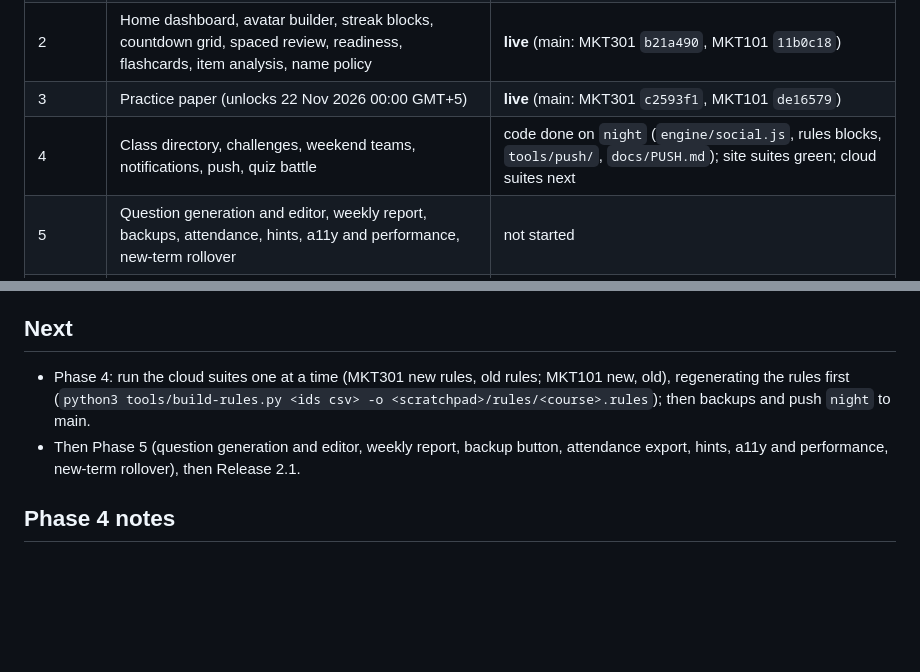
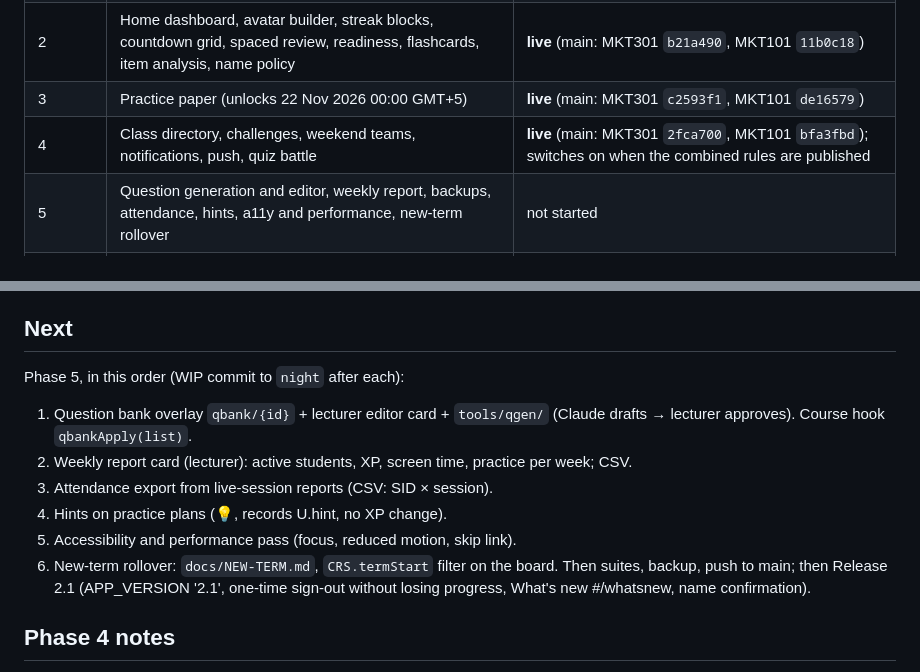
Before and after one commit to abdullamuizfuad/mkt301, a Markdown page: docs/NIGHT-BUILD.md, 2 parts joined by grey strips. GitHub-like rendering; blank space fills up the shorter version.

Commit message:
Progress log: Phase 4 live, Phase 5 plan
Co-Authored-By: Claude Opus 5.5 <noreply@anthropic.com>
Claude-Session: https://claude.ai/code/session_01VFg7BNNW33N7fChb5rURgU

```diff
--- a/docs/NIGHT-BUILD.md
+++ b/docs/NIGHT-BUILD.md
@@ -10,7 +10,7 @@ Shared by MKT101 (`abdullamuizfuad/mkt101-cases`) and MKT301 (`abdullamuizfuad/m
 | 1 | CI, XP audit, error reports, streak freeze, at-risk, problem reports, announcements, privacy page, wording fixes, backup export | **live** (main: MKT301 `cb6aa81`, MKT101 `ee22bf0`); site and cloud suites green on the combined rules and on the published rules |
 | 2 | Home dashboard, avatar builder, streak blocks, countdown grid, spaced review, readiness, flashcards, item analysis, name policy | **live** (main: MKT301 `b21a490`, MKT101 `11b0c18`) |
 | 3 | Practice paper (unlocks 22 Nov 2026 00:00 GMT+5) | **live** (main: MKT301 `c2593f1`, MKT101 `de16579`) |
-| 4 | Class directory, challenges, weekend teams, notifications, push, quiz battle | code done on `night` (`engine/social.js`, rules blocks, `tools/push/`, `docs/PUSH.md`); site suites green; cloud suites next |
+| 4 | Class directory, challenges, weekend teams, notifications, push, quiz battle | **live** (main: MKT301 `2fca700`, MKT101 `bfa3fbd`); switches on when the combined rules are published |
 | 5 | Question generation and editor, weekly report, backups, attendance, hints, a11y and performance, new-term rollover | not started |
 | Release | Version 2.1: one-time sign-out, What's new popup, name confirmation | not started |
 
@@ -61,8 +61,14 @@ Extension points: `ROUTES[name]=h=>…` adds a page at `#/name/...`; `onHook('be
 
 ## Next
 
-- Phase 4: run the cloud suites one at a time (MKT301 new rules, old rules; MKT101 new, old), regenerating the rules first (`python3 tools/build-rules.py <ids csv> -o <scratchpad>/rules/<course>.rules`); then backups and push `night` to main.
-- Then Phase 5 (question generation and editor, weekly report, backup button, attendance export, hints, a11y and performance, new-term rollover), then Release 2.1.
+Phase 5, in this order (WIP commit to `night` after each):
+1. Question bank overlay `qbank/{id}` + lecturer editor card + `tools/qgen/` (Claude drafts → lecturer approves). Course hook `qbankApply(list)`.
+2. Weekly report card (lecturer): active students, XP, screen time, practice per week; CSV.
+3. Attendance export from live-session reports (CSV: SID × session).
+4. Hints on practice plans (💡, records U.hint, no XP change).
+5. Accessibility and performance pass (focus, reduced motion, skip link).
+6. New-term rollover: `docs/NEW-TERM.md`, `CRS.termStart` filter on the board.
+Then suites, backup, push to main; then Release 2.1 (APP_VERSION '2.1', one-time sign-out without losing progress, What's new #/whatsnew, name confirmation).
 
 ## Phase 4 notes
 
```
